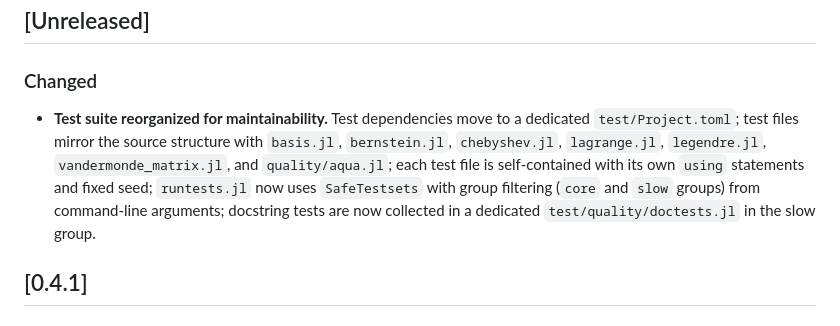
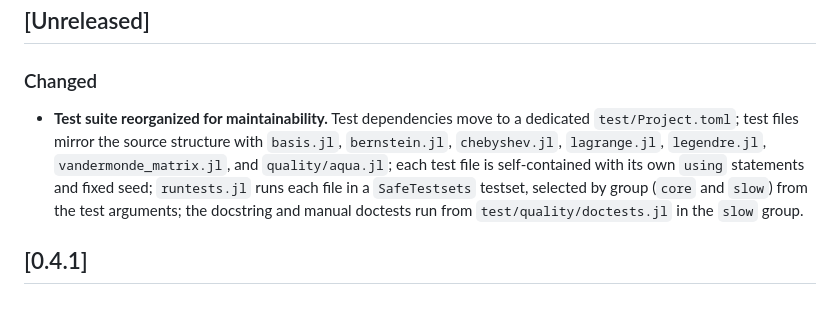
Before and after one commit to JuliaGNI/CompactBasisFunctions.jl, a Markdown page: CHANGELOG.md, the part around the change. GitHub-like rendering.

Commit message:
Describe the test layout in the CHANGELOG without history wording
Co-Authored-By: Claude Opus 5.5 (1M context) <noreply@anthropic.com>

```diff
--- a/CHANGELOG.md
+++ b/CHANGELOG.md
@@ -11,7 +11,7 @@ not covered here; see the git history for those.
 
 ### Changed
 
-- **Test suite reorganized for maintainability.** Test dependencies move to a dedicated `test/Project.toml`; test files mirror the source structure with `basis.jl`, `bernstein.jl`, `chebyshev.jl`, `lagrange.jl`, `legendre.jl`, `vandermonde_matrix.jl`, and `quality/aqua.jl`; each test file is self-contained with its own `using` statements and fixed seed; `runtests.jl` now uses `SafeTestsets` with group filtering (`core` and `slow` groups) from command-line arguments; docstring tests are now collected in a dedicated `test/quality/doctests.jl` in the slow group.
+- **Test suite reorganized for maintainability.** Test dependencies move to a dedicated `test/Project.toml`; test files mirror the source structure with `basis.jl`, `bernstein.jl`, `chebyshev.jl`, `lagrange.jl`, `legendre.jl`, `vandermonde_matrix.jl`, and `quality/aqua.jl`; each test file is self-contained with its own `using` statements and fixed seed; `runtests.jl` runs each file in a `SafeTestsets` testset, selected by group (`core` and `slow`) from the test arguments; the docstring and manual doctests run from `test/quality/doctests.jl` in the `slow` group.
 
 
 ## [0.4.1]
```
